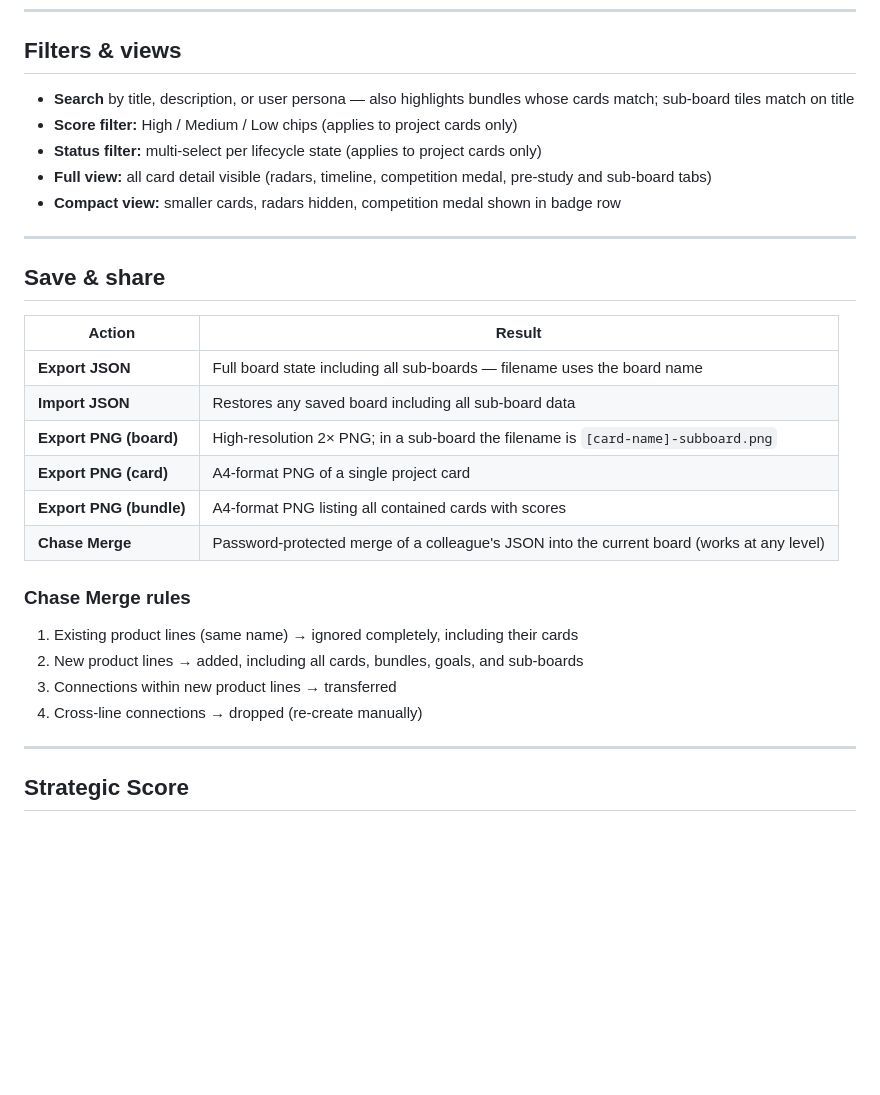
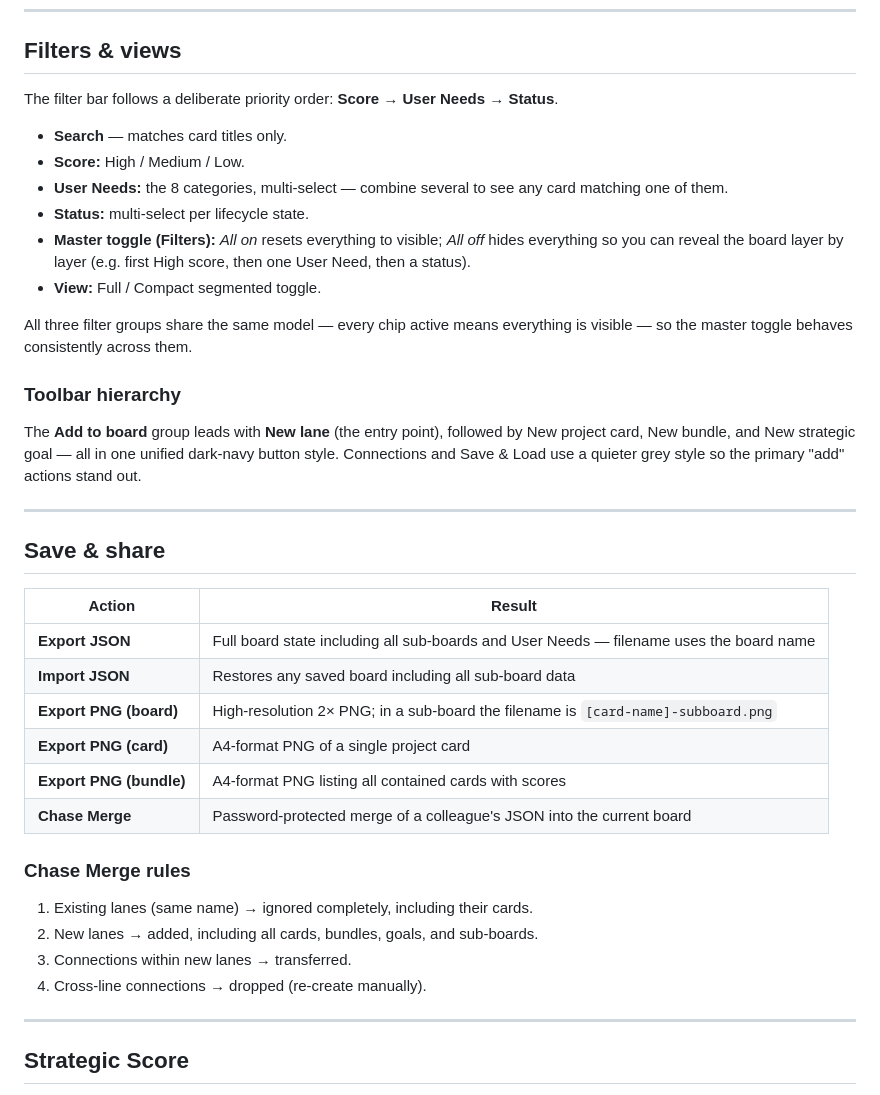
Before and after one commit to danielroeckl/Strategy-Dashboard, a Markdown page: README.md, the part around one of its changes. Drawn GitHub-style; blank space fills up the shorter version.

```diff
--- a/README.md
+++ b/README.md
@@ -84,11 +110,19 @@ Activate Connection Mode from the toolbar, then click source → target. Click a
 
 ## Filters & views
 
-- **Search** by title, description, or user persona — also highlights bundles whose cards match; sub-board tiles match on title
-- **Score filter:** High / Medium / Low chips (applies to project cards only)
-- **Status filter:** multi-select per lifecycle state (applies to project cards only)
-- **Full view:** all card detail visible (radars, timeline, competition medal, pre-study and sub-board tabs)
-- **Compact view:** smaller cards, radars hidden, competition medal shown in badge row
+The filter bar follows a deliberate priority order: **Score → User Needs → Status**.
+
+- **Search** — matches card titles only.
+- **Score:** High / Medium / Low.
+- **User Needs:** the 8 categories, multi-select — combine several to see any card matching one of them.
+- **Status:** multi-select per lifecycle state.
+- **Master toggle (Filters):** *All on* resets everything to visible; *All off* hides everything so you can reveal the board layer by layer (e.g. first High score, then one User Need, then a status).
+- **View:** Full / Compact segmented toggle.
+
+All three filter groups share the same model — every chip active means everything is visible — so the master toggle behaves consistently across them.
+
+### Toolbar hierarchy
+The **Add to board** group leads with **New lane** (the entry point), followed by New project card, New bundle, and New strategic goal — all in one unified dark-navy button style. Connections and Save & Load use a quieter grey style so the primary "add" actions stand out.
 
 ---
 
@@ -96,18 +130,18 @@ Activate Connection Mode from the toolbar, then click source → target. Click a
 
 | Action | Result |
 |---|---|
-| **Export JSON** | Full board state including all sub-boards — filename uses the board name |
+| **Export JSON** | Full board state including all sub-boards and User Needs — filename uses the board name |
 | **Import JSON** | Restores any saved board including all sub-board data |
 | **Export PNG (board)** | High-resolution 2× PNG; in a sub-board the filename is `[card-name]-subboard.png` |
 | **Export PNG (card)** | A4-format PNG of a single project card |
 | **Export PNG (bundle)** | A4-format PNG listing all contained cards with scores |
-| **Chase Merge** | Password-protected merge of a colleague's JSON into the current board (works at any level) |
+| **Chase Merge** | Password-protected merge of a colleague's JSON into the current board |
 
 ### Chase Merge rules
-1. Existing product lines (same name) → ignored completely, including their cards
-2. New product lines → added, including all cards, bundles, goals, and sub-boards
-3. Connections within new product lines → transferred
-4. Cross-line connections → dropped (re-create manually)
+1. Existing lanes (same name) → ignored completely, including their cards.
+2. New lanes → added, including all cards, bundles, goals, and sub-boards.
+3. Connections within new lanes → transferred.
+4. Cross-line connections → dropped (re-create manually).
 
 ---
 
```
Also changed, not shown: other parts of README.md (+62 -43 lines).
